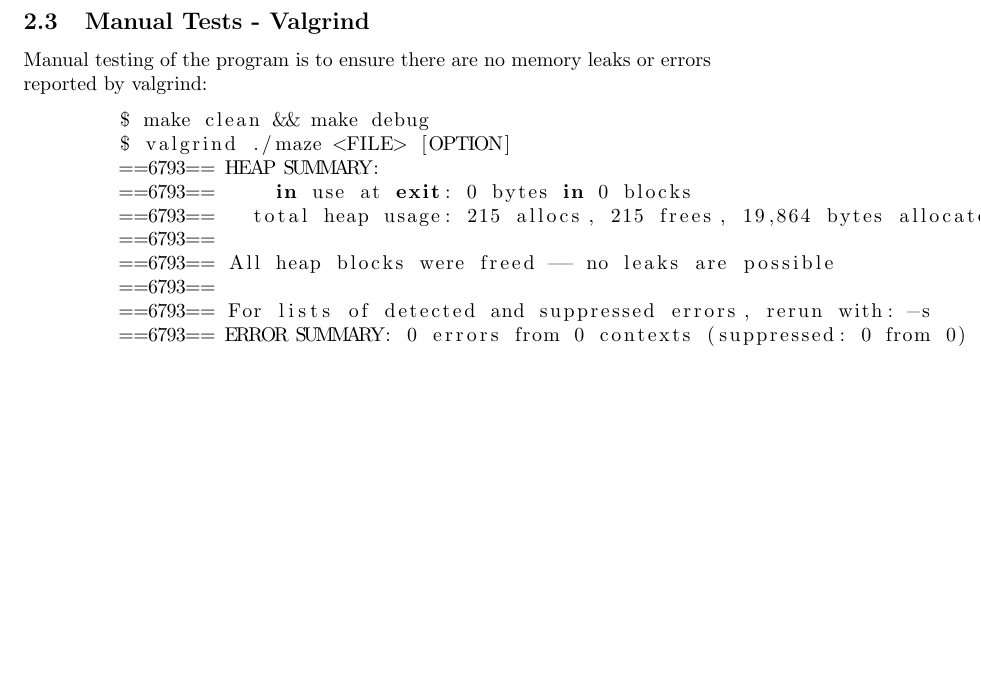
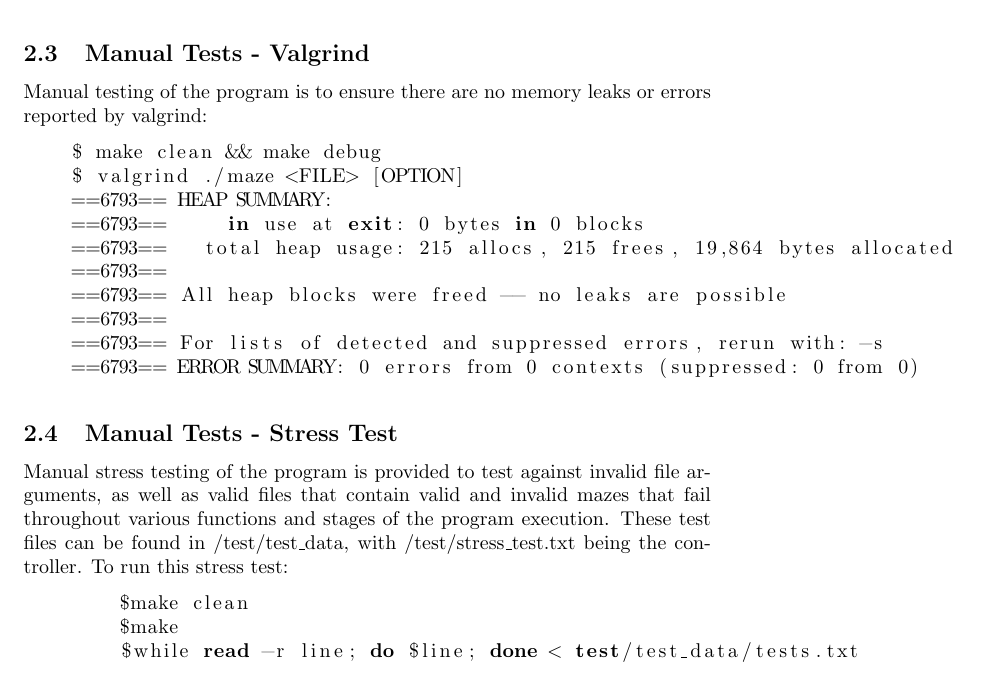
Before and after one commit to c-williams89/maze, a LaTeX document (doc/testplan.tex): part of page 3 of 3, cut so that both start at the same text, the shorter picture padded with empty space. Compiled offline with pdfLaTeX.

Commit message:
Updated testplan with new stress test feature.

```diff
--- a/doc/testplan.tex
+++ b/doc/testplan.tex
@@ -85,4 +85,12 @@ maze contains both automated and manual testing
     ==6793== ERROR SUMMARY: 0 errors from 0 contexts (suppressed: 0 from 0)
 
         \end{lstlisting}
+
+        \subsection{Manual Tests - Stress Test}
+        Manual stress testing of the program is provided to test against invalid file arguments, as well as valid files that contain valid and invalid mazes that fail throughout various functions and stages of the program execution. These test files can be found in /test/test\_data, with /test/stress\_test.txt being the controller. To run this stress test:
+        \begin{lstlisting}[language=bash]
+        $make clean
+        $make
+        $while read -r line; do $line; done < test/test_data/tests.txt
+        \end{lstlisting}
 \end{document}
```
Also changed, not shown: doc/testplan.pdf. Lines whose indentation alone changed are shown as unchanged.
